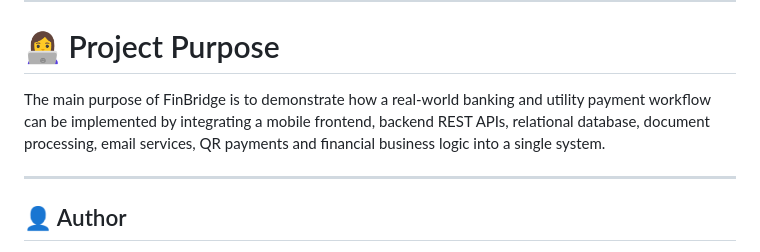
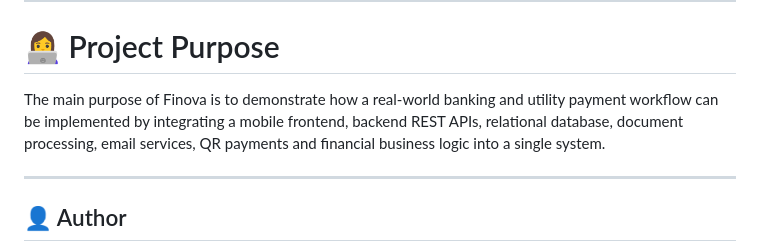
Before and after one commit to Sidra-Amirbux-khonbati/Digital-Banking-Utility-Payment-Application, a Markdown page: README.md, the part around the change. Drawn GitHub-style.

Commit message:
Fix project name from FinBridge to Finova

```diff
--- a/README.md
+++ b/README.md
@@ -527,7 +527,7 @@ This project demonstrates practical experience in:
 
 # 👩‍💻 Project Purpose
 
-The main purpose of FinBridge is to demonstrate how a real-world banking and utility payment workflow can be implemented by integrating a mobile frontend, backend REST APIs, relational database, document processing, email services, QR payments and financial business logic into a single system.
+The main purpose of Finova is to demonstrate how a real-world banking and utility payment workflow can be implemented by integrating a mobile frontend, backend REST APIs, relational database, document processing, email services, QR payments and financial business logic into a single system.
 
 ---
 
```
